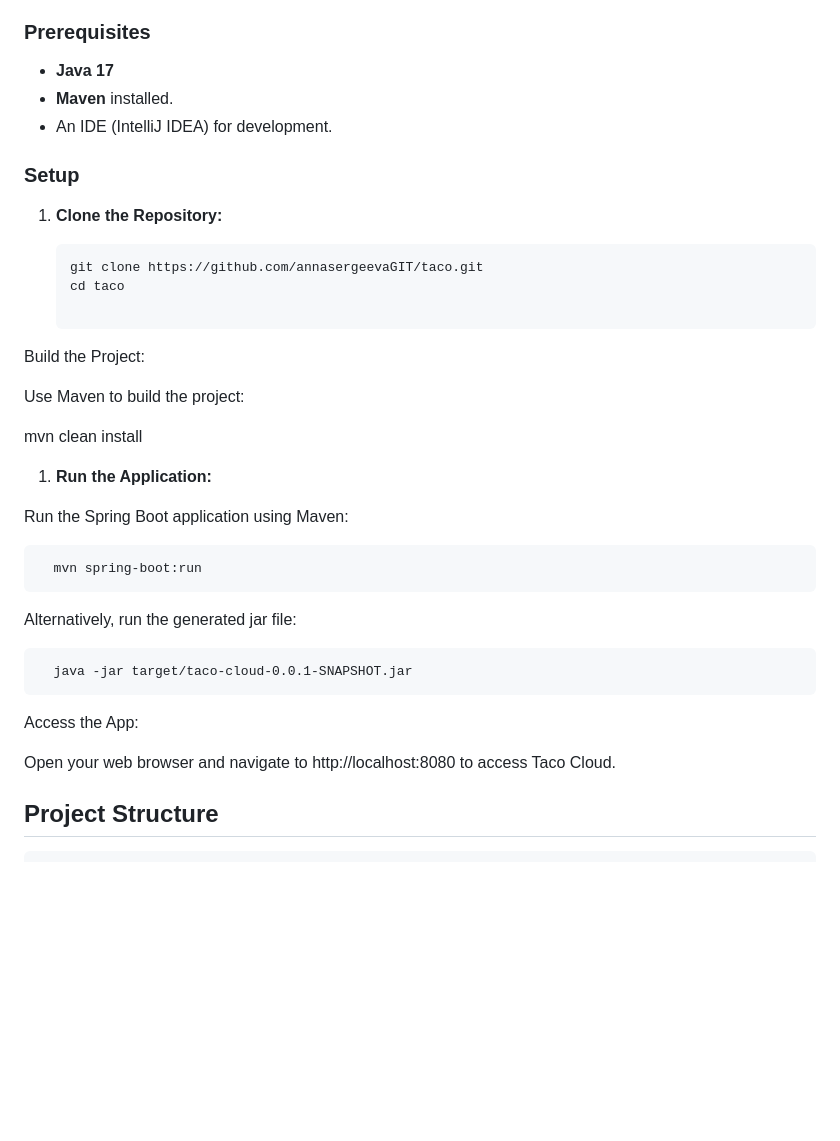
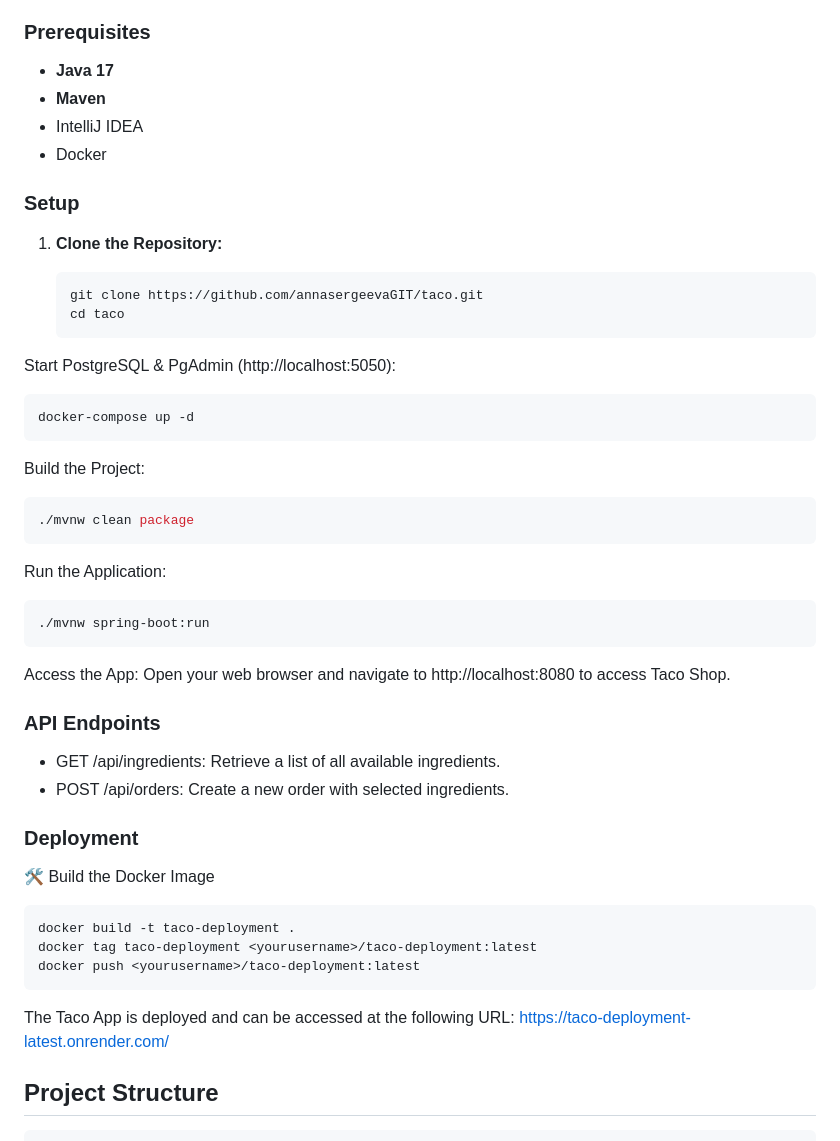
Before and after one commit to annasergeevaGIT/taco, a Markdown page: README.md, the part around the change printed below. GitHub-like rendering; blank space fills up the shorter version.

````diff
--- a/README.md
+++ b/README.md
@@ -37,8 +37,9 @@ Taco Cloud is a full-stack web application that allows users to design custom ta
 ### Prerequisites
 
 - **Java 17**
-- **Maven** installed.
-- An IDE (IntelliJ IDEA) for development.
+- **Maven**
+- IntelliJ IDEA
+- Docker
 
 ### Setup
 
@@ -47,26 +48,40 @@ Taco Cloud is a full-stack web application that allows users to design custom ta
    ```bash
    git clone https://github.com/annasergeevaGIT/taco.git
    cd taco
+   ```
+Start PostgreSQL & PgAdmin (http://localhost:5050):
+   ```bash
+   docker-compose up -d
+   ```
 
 Build the Project:
+   ```bash
+   ./mvnw clean package
+   ```
 
-Use Maven to build the project:
-
-mvn clean install
-
-1. **Run the Application:**
-
-Run the Spring Boot application using Maven:
-
-      mvn spring-boot:run
-
-Alternatively, run the generated jar file:
-
-      java -jar target/taco-cloud-0.0.1-SNAPSHOT.jar
+Run the Application:
+   ```bash
+   ./mvnw spring-boot:run
+   ```
 
 Access the App:
+Open your web browser and navigate to http://localhost:8080 to access Taco Shop.
 
-Open your web browser and navigate to http://localhost:8080 to access Taco Cloud.
+### API Endpoints
+
+- GET /api/ingredients: Retrieve a list of all available ingredients.
+- POST /api/orders: Create a new order with selected ingredients.
+
+### Deployment
+
+🛠 Build the Docker Image
+
+   ```bash
+   docker build -t taco-deployment .
+   docker tag taco-deployment <yourusername>/taco-deployment:latest
+   docker push <yourusername>/taco-deployment:latest
+   ```
+The Taco App is deployed and can be accessed at the following URL: https://taco-deployment-latest.onrender.com/
 
 Project Structure
 -----------------
````
Also changed, not shown: other parts of README.md (+63 -39 lines).
